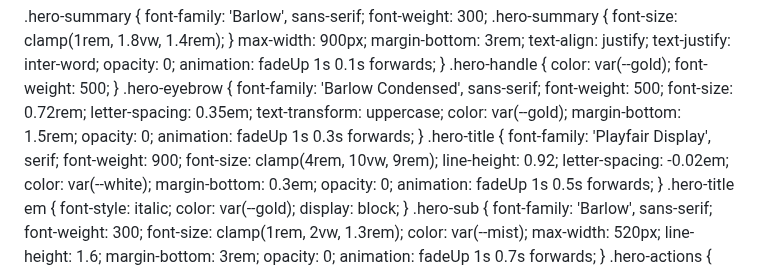
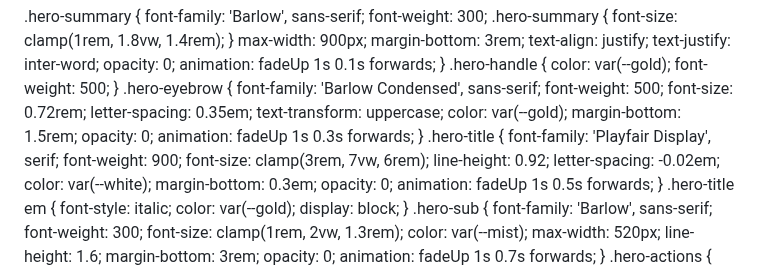
Before and after one commit to LocustHarvest/locustharvest.github.io, a Markdown page: README.md, the part around the change. Drawn GitHub-style.

Commit message:
Update README.md
Signed-off-by: LocustHarvest <locustharvest@outlook.com>

```diff
--- a/README.md
+++ b/README.md
@@ -191,7 +191,7 @@ font-size: clamp(1rem, 1.8vw, 1.4rem);
   }
   .hero-title {
     font-family: 'Playfair Display', serif; font-weight: 900;
-    font-size: clamp(4rem, 10vw, 9rem); line-height: 0.92; letter-spacing: -0.02em;
+     font-size: clamp(3rem, 7vw, 6rem); line-height: 0.92; letter-spacing: -0.02em;
     color: var(--white); margin-bottom: 0.3em; opacity: 0; animation: fadeUp 1s 0.5s forwards;
   }
   .hero-title em { font-style: italic; color: var(--gold); display: block; }
```
